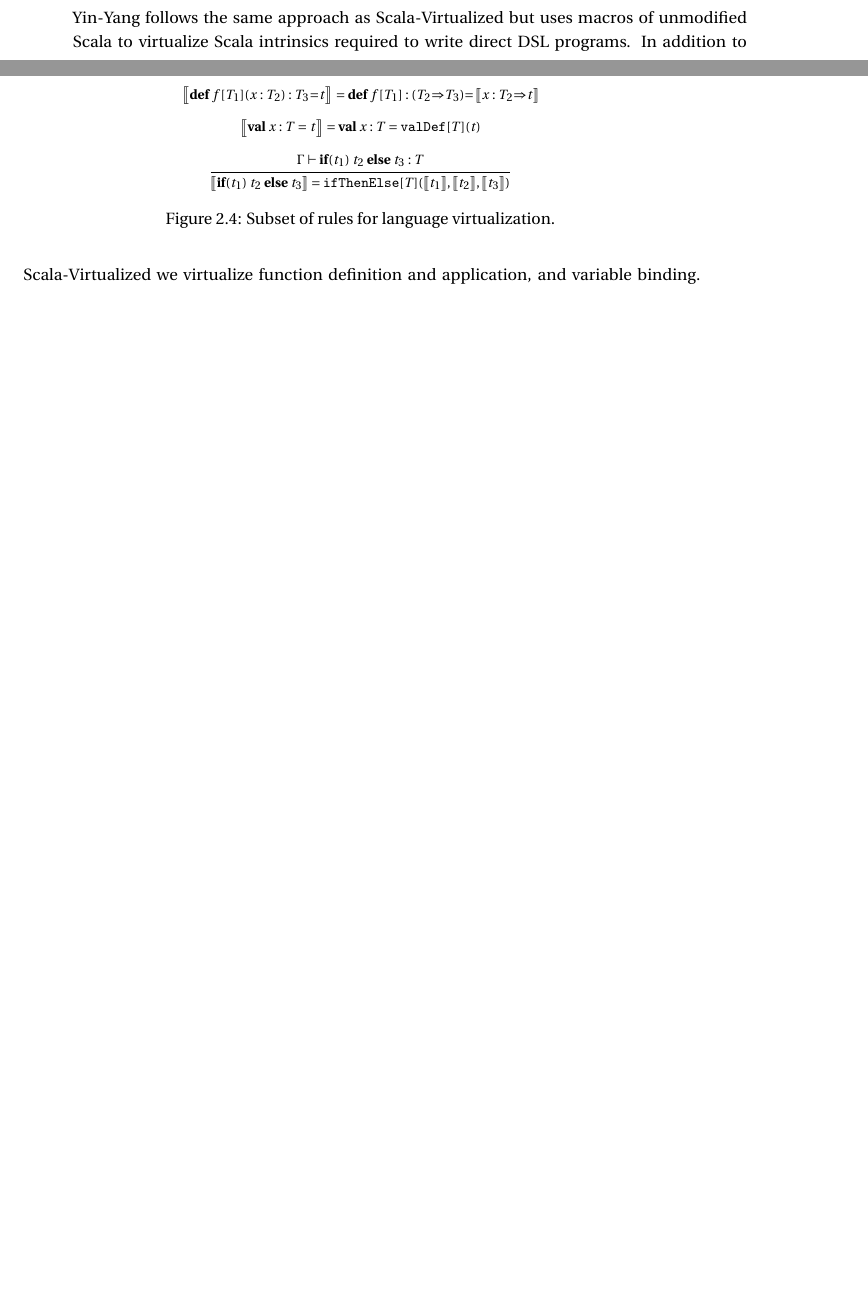
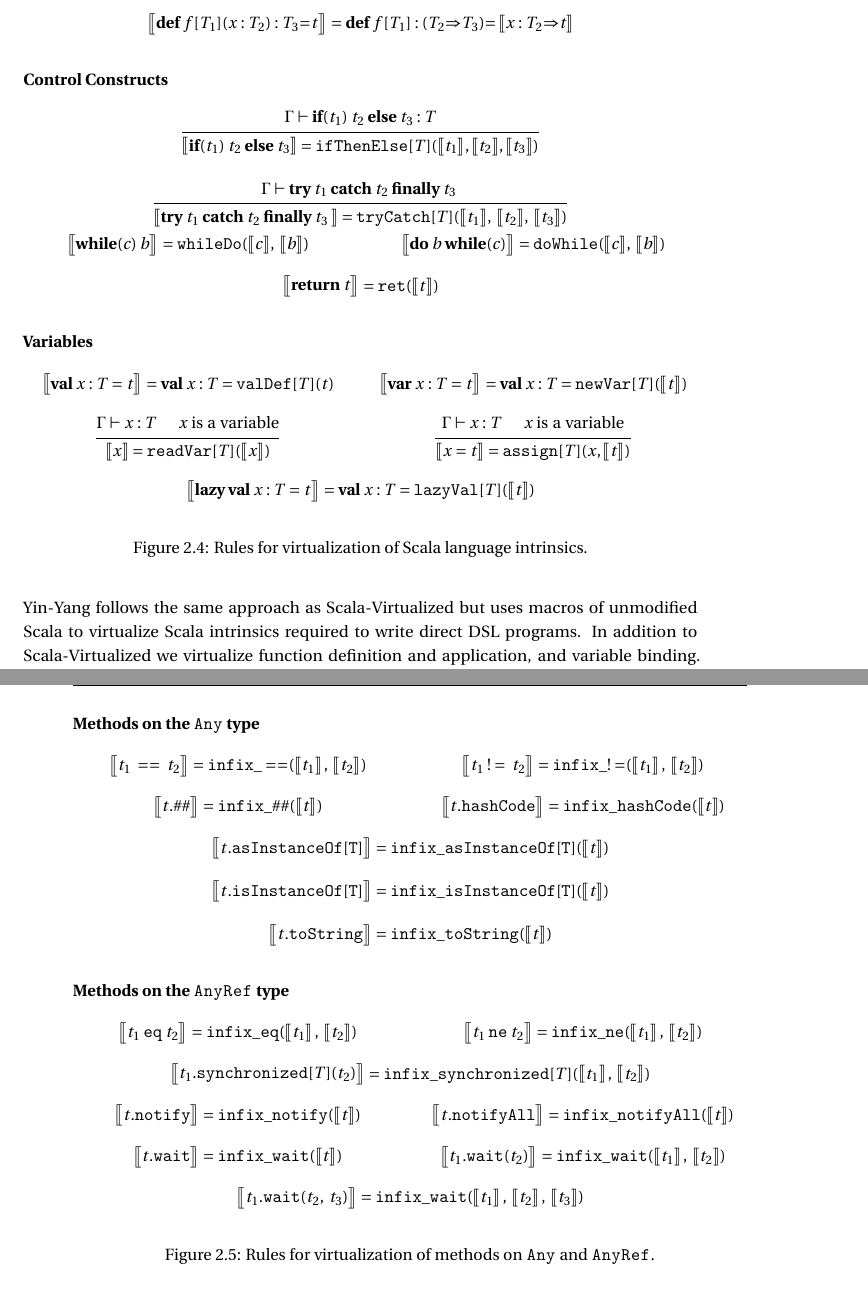
Before and after one commit to vjovanov/dissertation, a LaTeX thesis (phd.tex, which reads main/ch2_dsl_embedding.tex): two parts of pages 29 and 30 of 57 before the commit and two parts of pages 30 and 31 of 59 after it, joined at a grey line, cut so that both start at the same text, the shorter picture padded with empty space. Compiled offline with pdfLaTeX.

Commit message:
Completing virtualization formulas.

```diff
--- a/main/ch2_dsl_embedding.tex
+++ b/main/ch2_dsl_embedding.tex
@@ -512,17 +520,164 @@
 
+    \infyyax{}
+      {\mathbf{def}\;f[T_1](x:T_2):T_3 {=} t}{\mathbf{def}\;f[T_1]:(T_2 {\Rightarrow} T_3){=}\trone{x:T_2 {\Rightarrow} t}}
+
+
+%
+% Control constructs
+%
+\vspace{1em}
+\judgement{Control Constructs}{}
+    \infyy{}
+      {\tctx{\Gamma}{\mathbf{if}(t_1) \;t_2\; \mathbf{else}\;t_3: T}}
+      {\mathbf{if}(t_1) \;t_2\; \mathbf{else}\;t_3}{\mathtt{ifThenElse}[T](\ttrone{t_1}, \ttrone{t_2}, \ttrone{t_3})}
+
+    \infyy{}
+          {\tctx{\Gamma}{\mathbf{try}\;t_1\;\mathbf{catch}\;t_2\;\mathbf{finally}\;t_3\; }}
+          {\mathbf{try}\;t_1\;\mathbf{catch}\;t_2\;\mathbf{finally}\;t_3\; }{\mathtt{tryCatch}[T](\ttrone{t_1},\;\ttrone{t_2},\;\ttrone{t_3})}
+
+\begin{multicols}{2}
+    \infyyax{}
+      {\mathbf{while}(c)\;b}{\mathtt{whileDo}(\ttrone{c},\;\ttrone{b})}
+
+    \infyyax{}
+      {\mathbf{do}\; b \;\mathbf{while}(c)}{\mathtt{doWhile}(\ttrone{c},\;\ttrone{b})}
+\end{multicols}
+
+    \infyyax{}
+      {\mathbf{return}\; t}{\mathtt{ret}(\ttrone{t})}
+
+\vspace{1em}
+
+%
+% Varibles
+%
+\judgement{Variables}{}
+\begin{multicols}{2}
+    \infyyax{}
+      {\mathbf{val}\;x:T = t}{\mathbf{val}\;x:T = \mathtt{valDef}[T](t)}
+
+    \infyyax{}
+      {\mathbf{var}\;x:T = t}{\mathbf{val}\;x:T = \mathtt{newVar}[T](\ttrone{t})}
+\end{multicols}
+
+\begin{multicols}{2}
+    \infyy{}
+      {\tctx{\Gamma}{x: T} \quad \;\; x \; \text{is\;a\;variable}}
+      {x}{\mathtt{readVar}[T](\ttrone{x})}
+
+    \infyy{}
+      {\tctx{\Gamma}{x: T} \quad \;\; x \; \text{is\;a\;variable}}
+      {x = t}{\mathtt{assign}[T](x, \ttrone{t})}
+\end{multicols}
+    \infyyax{}
+      {\mathbf{lazy\;val}\;x:T = t}{\mathbf{val}\;x:T = \mathtt{lazyVal}[T](\ttrone{t})}
+
+\caption{Rules for virtualization of Scala language intrinsics.}
+\label{fig:virt-core}
+\end{figure}
+
+
+\begin{figure}
+%
+% Virtualization of `Any` methods
+%
+% *   t == t1                =>       infix_==(t, t1)
+\judgement{Methods on the \code{Any} type}{}
+\begin{multicols}{2}
+    \infyyax{}
+      {t_1\; == \;t_2}{\mathtt{infix\_==}(\trone{t_1},\;\trone{t_2})}
+
+% *   t != t1                =>       infix_!=(t, t1)
+    \infyyax{}
+      {t_1\;!=\;t_2}{\mathtt{infix\_!=}(\trone{t_1},\;\trone{t_2})}
+\end{multicols}
+
+% *   t.##                   =>       infix_##(t)
+\begin{multicols}{2}
+    \infyyax{}
+      {t.\#\#}{\mathtt{infix\_\#\#}(\trone{t})}
+
+% *   t.hashCode             =>       infix_hashCode(t)
+    \infyyax{}
+      {t.\mathtt{hashCode}}{\mathtt{infix\_hashCode}(\trone{t})}
+\end{multicols}
+
+% *   t.asInstanceOf[T]      =>       infix_asInstanceOf[T](t)
+    \infyyax{}
+      {t.\mathtt{asInstanceOf[T]}}{\mathtt{infix\_asInstanceOf[T]}(\trone{t})}
+
+% *   t.isInstanceOf[T]      =>       infix_isInstanceOf[T](t)
+    \infyyax{}
+      {t.\mathtt{isInstanceOf[T]}}{\mathtt{infix\_isInstanceOf[T]}(\trone{t})}
+
+% *   t.toString             =>       infix_toString(t)
+    \infyyax{}
+      {t.\mathtt{toString}}{\mathtt{infix\_toString}(\trone{t})}
+
+%
+% Virtualization of `AnyRef` methods
+%
+\vspace{1em}
+\judgement{Methods on the \code{AnyRef} type}{}
+
+ % *   t eq t1                =>       infix_eq(t, t1)
+ \begin{multicols}{2}
+   \infyyax{}
+     {t_1\;\mathtt{eq}\;t_2}{\mathtt{infix\_eq}(\trone{t_1},\;\trone{t_2})}
+
+ % *   t ne t1                =>       infix_ne(t, t1)
+   \infyyax{}
+     {t_1\;\mathtt{ne}\;t_2}{\mathtt{infix\_ne}(\trone{t_1},\;\trone{t_2})}
+\end{multicols}
+
+% *   t.synchronized[T](t1)  =>       infix_synchronized(t, t1)
+   \infyyax{}
+     {t_1.\mathtt{synchronized}[T](t_2)}{\mathtt{infix\_synchronized}[T](\trone{t_1},\;\trone{t_2})}
+
+\begin{multicols}{2}
+ % *   t.notify               =>       infix_notify(t)
+   \infyyax{}
+     {t.\mathtt{notify}}{\mathtt{infix\_notify}(\trone{t})}
+
+ % *   t.notifyAll            =>       infix_notifyAll(t)
+   \infyyax{}
+     {t.\mathtt{notifyAll}}{\mathtt{infix\_notifyAll}(\trone{t})}
+\end{multicols}
+
+\begin{multicols}{2}
+ % *   t.wait                 =>       infix_wait(t)
+   \infyyax{}
+     {t.\mathtt{wait}}{\mathtt{infix\_wait}(\trone{t})}
+
+ % *   t.wait(l)              =>       infix_wait(t, l)
   \infyyax{}
-  {\mathbf{def}\;f[T_1](x:T_2):T_3 {=} t}{\mathbf{def}\;f[T_1]:(T_2 {\Rightarrow} T_3){=}\trone{x:T_2 {\Rightarrow} t}}\vspace{1em}
+     {t_1.\mathtt{wait}(t_2)}{\mathtt{infix\_wait}(\trone{t_1},\;\trone{t_2})}
 
+\end{multicols}
+% *   t.wait(t1, l)          =>       infix_wait(t, t1, l)
   \infyyax{}
-  {\mathbf{val}\;x:T = t}{\mathbf{val}\;x:T = \mathtt{valDef}[T](t)}\vspace{1em}
+     {t_1.\mathtt{wait}(t_2,\;t_3)}{\mathtt{infix\_wait}(\trone{t_1},\;\trone{t_2},\;\trone{t_3})}
+\caption{Rules for virtualization of methods on \code{Any} and \code{AnyRef}.}
+\label{fig:virt-any}
+\end{figure}
 
-  \infyy{}
-  {\tctx{\Gamma}{\mathbf{if}(t_1) \;t_2\; \mathbf{else}\;t_3: T}}
-  {\mathbf{if}(t_1) \;t_2\; \mathbf{else}\;t_3}{\text{\texttt{ifThenElse}}[T](\ttrone{t_1}, \ttrone{t_2}, \ttrone{t_3})}
+% TODO
+  % equals
+  % try/catch
+  % partial function
+  % organize tables
+  % recurse
+  % for completeness
 
-\caption{Subset of rules for language virtualization.}
-\label{fig:virt}
-\end{figure}
+  % Talk about the infix notation.
+  % Discuss the `def f` struggle.
+  % Discuss All vs final members?
+  % Discuss dynamic dispatch with infix methods.
+  % Interaction with the pattern matcher.
+  % Discuss partial functions and pattern matching.
+  % Unique strings for avoiding collisions.
+  % Pattern matcher example for try/catch.
+  % Add the zero+ monad to the game.
 
  \figref{fig:translation-example} illustrates this process and \figref{fig:virt}
 lists a subset of the translation rules used to virtualize the Scala intrinsics,
```
Also changed, not shown: phd.pdf, main/ch2_dsl_embedding.tex (42 more changed lines).
